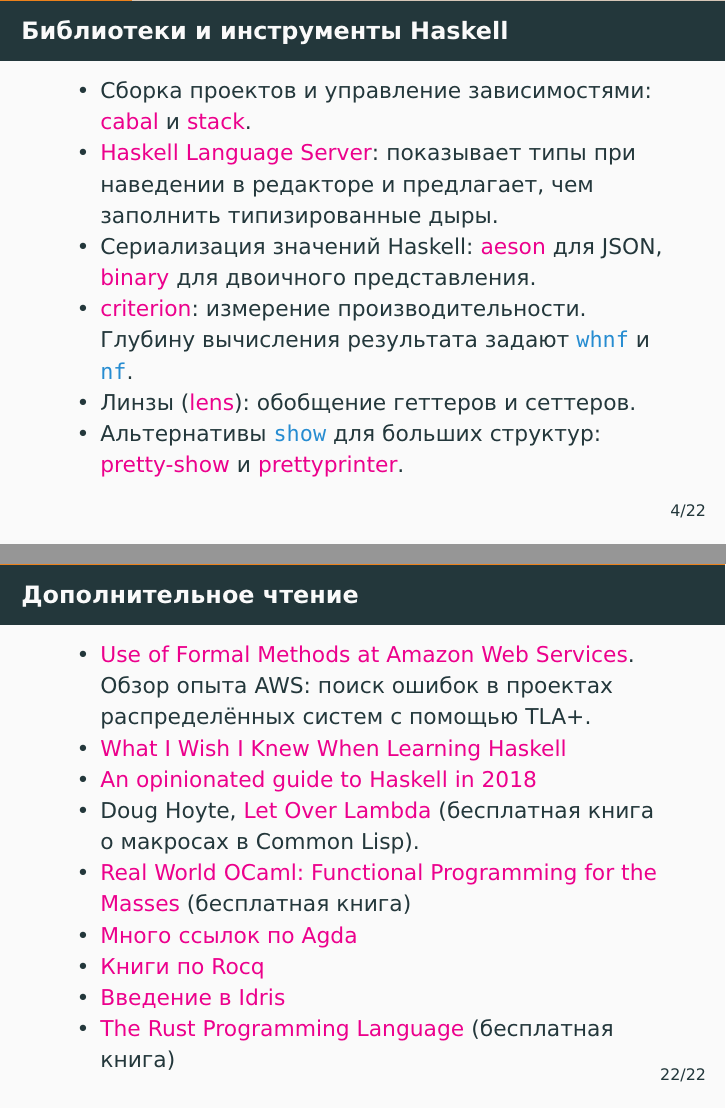
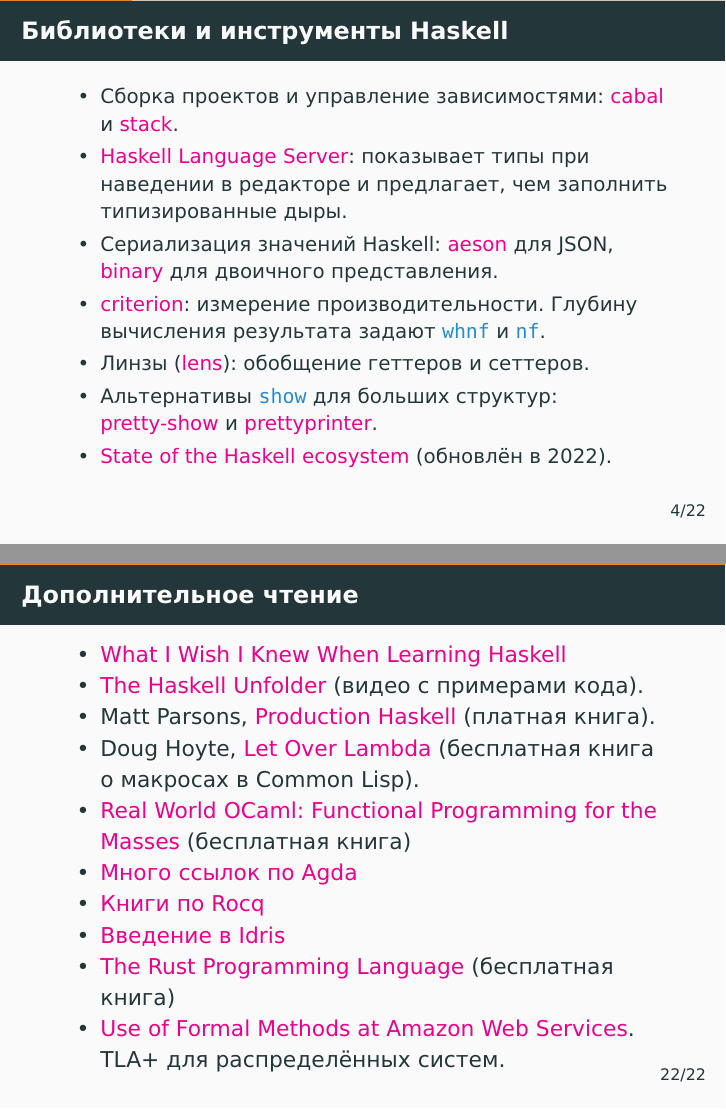
Before and after one commit to alexeyr/miet-haskell-course, LaTeX slides (lecture17_final.tex): pages 4 and 44 of 44, joined at a grey line. The pictures show the PDF file lecture17_final.pdf that the author committed with the source.

Commit message:
Обновить подборку материалов по Haskell в итоговой лекции

```diff
--- a/lecture17_final.tex
+++ b/lecture17_final.tex
@@ -54,13 +54,16 @@
 
 \begin{frame}[fragile]
   \frametitle{Библиотеки и инструменты Haskell}
+  \small
   \begin{itemize}
+    \setlength{\itemsep}{0pt}
     \item Сборка проектов и управление зависимостями: \href{https://cabal.readthedocs.io/en/stable/}{cabal} и \href{https://docs.haskellstack.org/en/stable/}{stack}.
     \item \href{https://haskell-language-server.readthedocs.io/en/latest/features.html}{Haskell Language Server}: показывает типы при наведении в редакторе и предлагает, чем заполнить типизированные дыры.
     \item Сериализация значений Haskell: \hackage{aeson} для JSON, \hackage{binary} для двоичного представления.
     \item \href{https://hackage.haskell.org/package/criterion/docs/Criterion-Main.html}{criterion}: измерение производительности. Глубину вычисления результата задают \haskinline|whnf| и \haskinline|nf|.
     \item Линзы (\hackage{lens}): обобщение геттеров и сеттеров.
     \item Альтернативы \haskinline|show| для больших структур: \hackage{pretty-show} и \hackage{prettyprinter}.
+    \item \href{https://github.com/Gabriella439/post-rfc/blob/main/sotu.md}{State of the Haskell ecosystem} (обновлён в 2022).
   \end{itemize}
 \end{frame}
 
@@ -399,15 +402,17 @@
 \begin{frame}[fragile]
   \frametitle{Дополнительное чтение}
   \begin{itemize}
-    \item \href{https://blog.acolyer.org/2014/11/24/use-of-formal-methods-at-amazon-web-services/}{Use of Formal Methods at Amazon Web Services}. Обзор опыта AWS: поиск ошибок в проектах распределённых систем с помощью TLA+.
+    \setlength{\itemsep}{0pt}
     \item \href{https://sdiehl.github.io/wiwinwlh/}{What I Wish I Knew When Learning Haskell}
-    \item \href{https://lexi-lambda.github.io/blog/2018/02/10/an-opinionated-guide-to-haskell-in-2018/}{An opinionated guide to Haskell in 2018}
+    \item \href{https://well-typed.com/blog/tags/unfolder/}{The Haskell Unfolder} (видео с примерами кода).
+    \item Matt Parsons, \href{https://leanpub.com/production-haskell}{Production Haskell} (платная книга).
     \item Doug Hoyte, \href{https://letoverlambda.com/}{Let Over Lambda} (бесплатная книга о макросах в Common Lisp).
     \item \href{https://realworldocaml.org/}{Real World OCaml: Functional Programming for the Masses} (бесплатная книга)
     \item \href{https://wiki.portal.chalmers.se/agda/pmwiki.php?n=Main.Documentation}{Много ссылок по Agda}
     \item \href{https://rocq-prover.org/docs}{Книги по Rocq}
     \item \href{https://idris2.readthedocs.io/en/latest/tutorial/index.html}{Введение в Idris}
     \item \href{https://doc.rust-lang.org/book/}{The Rust Programming Language} (бесплатная книга)
+    \item \href{https://blog.acolyer.org/2014/11/24/use-of-formal-methods-at-amazon-web-services/}{Use of Formal Methods at Amazon Web Services}. TLA+ для распределённых систем.
   \end{itemize}
 \end{frame}
 
```
Also changed, not shown: lecture17_final.pdf.
